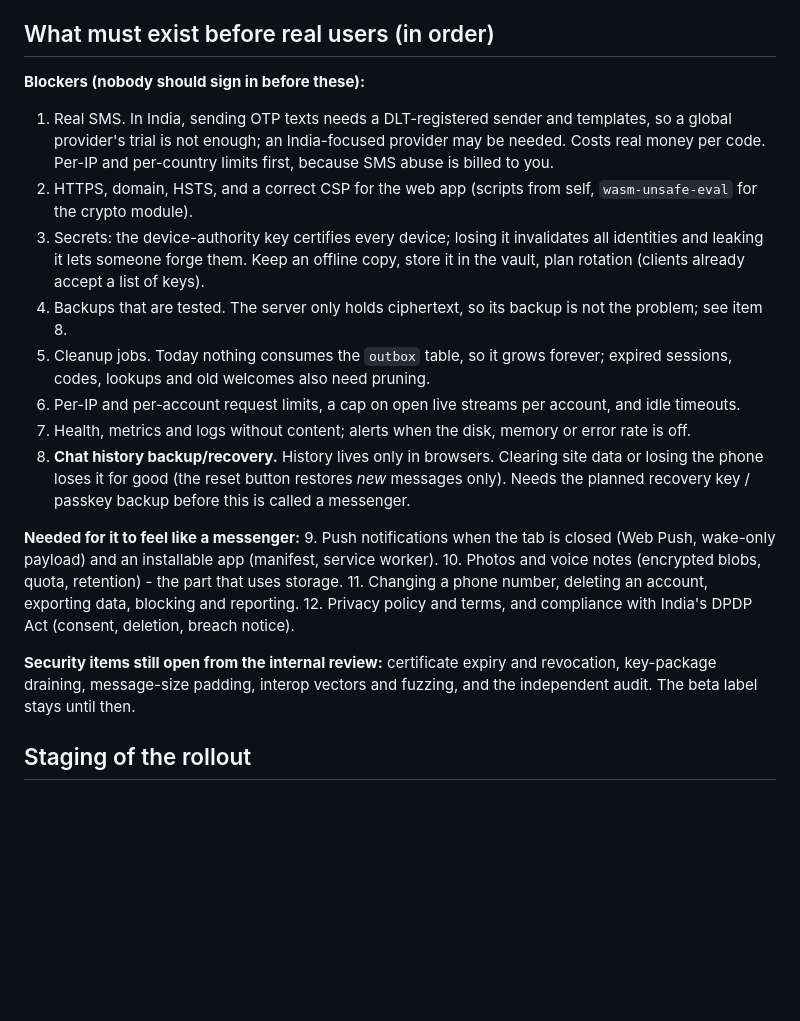
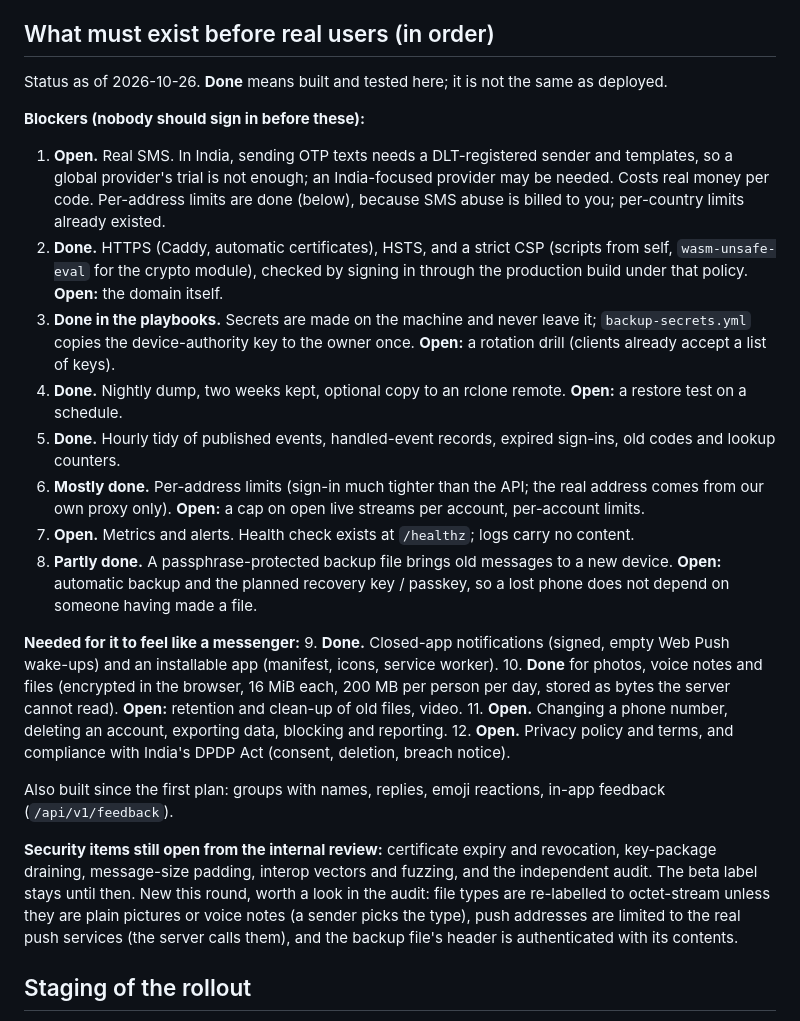
Before and after one commit to loamz/loamz-deploy, a Markdown page: docs/deploy/plan.md, the part around the change. Drawn GitHub-style; blank space fills up the shorter version.

Commit message:
Deployment plan: what is done and what is still open

```diff
--- a/docs/deploy/plan.md
+++ b/docs/deploy/plan.md
@@ -114,30 +114,38 @@ One VM and a handful of containers is exactly what playbooks are good at. Propos
 
 ## What must exist before real users (in order)
 
+Status as of 2026-10-26. **Done** means built and tested here; it is not the same as deployed.
+
 **Blockers (nobody should sign in before these):**
-1. Real SMS. In India, sending OTP texts needs a DLT-registered sender and templates, so a global provider's trial is
-   not enough; an India-focused provider may be needed. Costs real money per code. Per-IP and per-country limits first,
-   because SMS abuse is billed to you.
-2. HTTPS, domain, HSTS, and a correct CSP for the web app (scripts from self, `wasm-unsafe-eval` for the crypto module).
-3. Secrets: the device-authority key certifies every device; losing it invalidates all identities and leaking it lets
-   someone forge them. Keep an offline copy, store it in the vault, plan rotation (clients already accept a list of keys).
-4. Backups that are tested. The server only holds ciphertext, so its backup is not the problem; see item 8.
-5. Cleanup jobs. Today nothing consumes the `outbox` table, so it grows forever; expired sessions, codes, lookups and
-   old welcomes also need pruning.
-6. Per-IP and per-account request limits, a cap on open live streams per account, and idle timeouts.
-7. Health, metrics and logs without content; alerts when the disk, memory or error rate is off.
-8. **Chat history backup/recovery.** History lives only in browsers. Clearing site data or losing the phone loses it for
-   good (the reset button restores *new* messages only). Needs the planned recovery key / passkey backup before this is
-   called a messenger.
+1. **Open.** Real SMS. In India, sending OTP texts needs a DLT-registered sender and templates, so a global provider's
+   trial is not enough; an India-focused provider may be needed. Costs real money per code. Per-address limits are done
+   (below), because SMS abuse is billed to you; per-country limits already existed.
+2. **Done.** HTTPS (Caddy, automatic certificates), HSTS, and a strict CSP (scripts from self, `wasm-unsafe-eval` for the
+   crypto module), checked by signing in through the production build under that policy. **Open:** the domain itself.
+3. **Done in the playbooks.** Secrets are made on the machine and never leave it; `backup-secrets.yml` copies the
+   device-authority key to the owner once. **Open:** a rotation drill (clients already accept a list of keys).
+4. **Done.** Nightly dump, two weeks kept, optional copy to an rclone remote. **Open:** a restore test on a schedule.
+5. **Done.** Hourly tidy of published events, handled-event records, expired sign-ins, old codes and lookup counters.
+6. **Mostly done.** Per-address limits (sign-in much tighter than the API; the real address comes from our own proxy only).
+   **Open:** a cap on open live streams per account, per-account limits.
+7. **Open.** Metrics and alerts. Health check exists at `/healthz`; logs carry no content.
+8. **Partly done.** A passphrase-protected backup file brings old messages to a new device. **Open:** automatic backup and the
+   planned recovery key / passkey, so a lost phone does not depend on someone having made a file.
 
 **Needed for it to feel like a messenger:**
-9. Push notifications when the tab is closed (Web Push, wake-only payload) and an installable app (manifest, service worker).
-10. Photos and voice notes (encrypted blobs, quota, retention) - the part that uses storage.
-11. Changing a phone number, deleting an account, exporting data, blocking and reporting.
-12. Privacy policy and terms, and compliance with India's DPDP Act (consent, deletion, breach notice).
+9. **Done.** Closed-app notifications (signed, empty Web Push wake-ups) and an installable app (manifest, icons, service worker).
+10. **Done** for photos, voice notes and files (encrypted in the browser, 16 MiB each, 200 MB per person per day, stored as
+    bytes the server cannot read). **Open:** retention and clean-up of old files, video.
+11. **Open.** Changing a phone number, deleting an account, exporting data, blocking and reporting.
+12. **Open.** Privacy policy and terms, and compliance with India's DPDP Act (consent, deletion, breach notice).
+
+Also built since the first plan: groups with names, replies, emoji reactions, in-app feedback (`/api/v1/feedback`).
 
 **Security items still open from the internal review:** certificate expiry and revocation, key-package draining,
 message-size padding, interop vectors and fuzzing, and the independent audit. The beta label stays until then.
+New this round, worth a look in the audit: file types are re-labelled to octet-stream unless they are plain pictures or voice
+notes (a sender picks the type), push addresses are limited to the real push services (the server calls them), and the
+backup file's header is authenticated with its contents.
 
 ## Staging of the rollout
 
```
